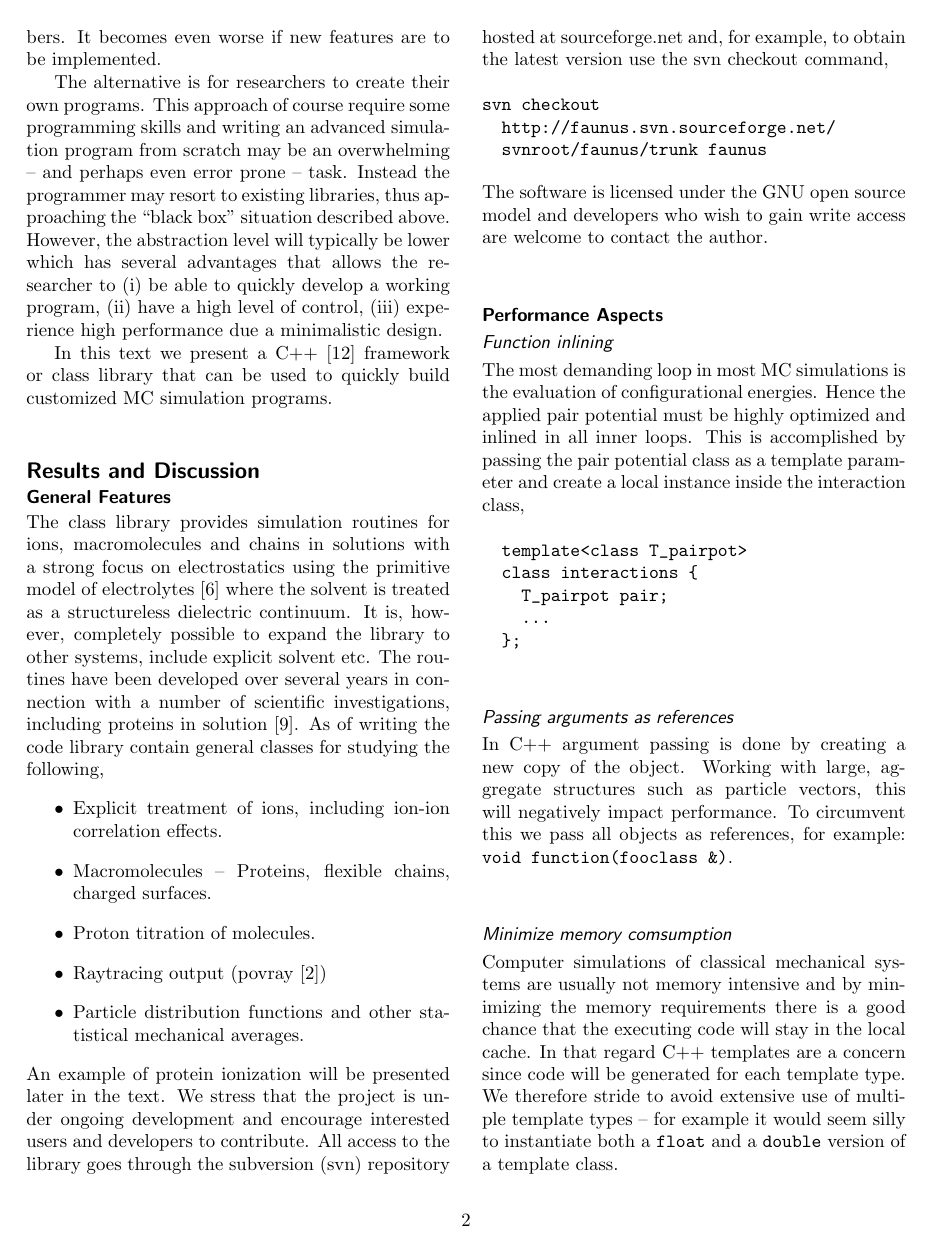
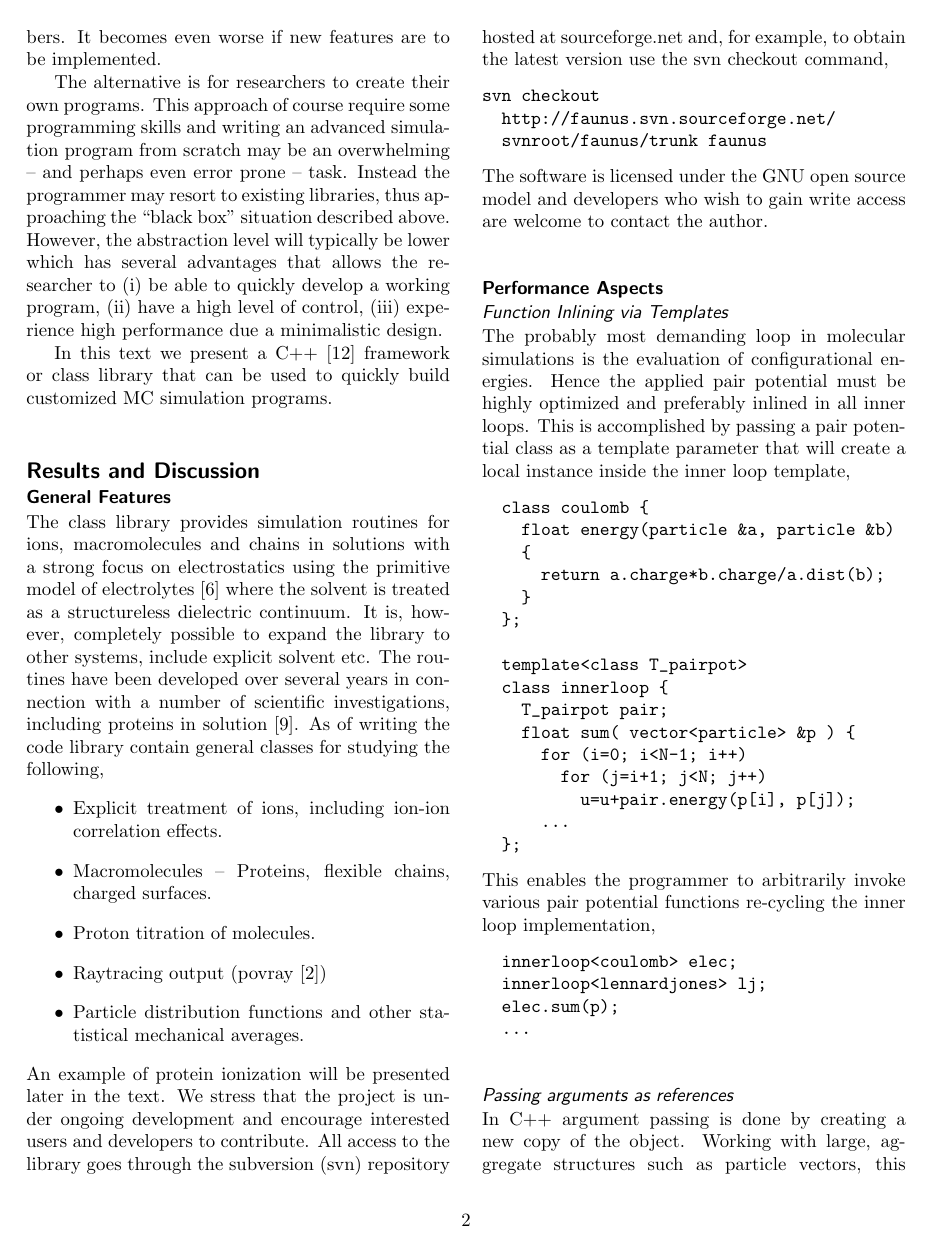
Before and after one commit to mlund/faunus, a LaTeX document (misc/manus/bmc_article.tex): page 2 of 5. Compiled offline with pdfLaTeX; a missing bibliography style is replaced by a similar one.

Commit message:
Manuscript update: "Thanks" and more about template inlining

```diff
--- a/misc/manus/bmc_article.tex
+++ b/misc/manus/bmc_article.tex
@@ -264,15 +264,34 @@ The software is licensed under the GNU open source model and developers who wish
 %	  Text for this sub-sub-section \ldots
 
 \subsection*{Performance Aspects}
-\subsubsection*{Function inlining}
-The most demanding loop in most MC simulations is the evaluation of configurational energies. Hence the applied pair potential must be highly optimized and inlined in all inner loops.
-This is accomplished by passing the pair potential class as a template parameter and create a local instance inside the interaction class,
+\subsubsection*{Function Inlining via Templates}
+The probably most demanding loop in molecular simulations is the evaluation of configurational energies.
+Hence the applied pair potential must be highly optimized and preferably inlined in all inner loops.
+This is accomplished by passing a pair potential class as a template parameter that will create a local instance inside the inner loop template,
 \begin{verbatim}
+  class coulomb {
+    float energy(particle &a, particle &b)
+    {
+      return a.charge*b.charge/a.dist(b);
+    }
+  };
+
   template<class T_pairpot>
-  class interactions {
+  class innerloop {
     T_pairpot pair;
-    ...
+    float sum( vector<particle> &p ) {
+      for (i=0; i<N-1; i++)
+        for (j=i+1; j<N; j++)
+          u=u+pair.energy(p[i], p[j]);
+      ...
   };
+\end{verbatim}
+This enables the programmer to arbitrarily invoke various pair potential functions re-cycling the inner loop implementation,
+\begin{verbatim}
+  innerloop<coulomb> elec;
+  innerloop<lennardjones> lj;
+  elec.sum(p);
+  ...
 \end{verbatim}
 
 \subsubsection*{Passing arguments as references}
```
Also changed, not shown: misc/manus/bmc_article.tex (4 more changed lines).
